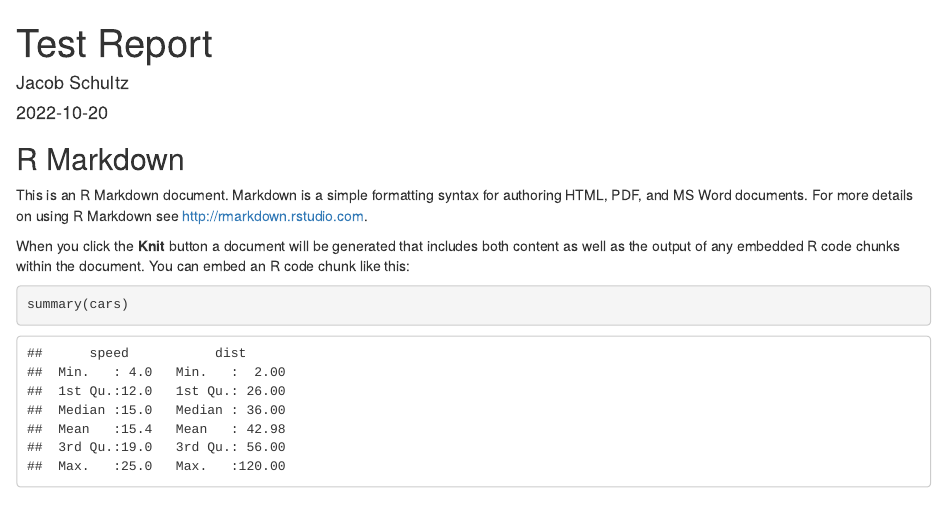
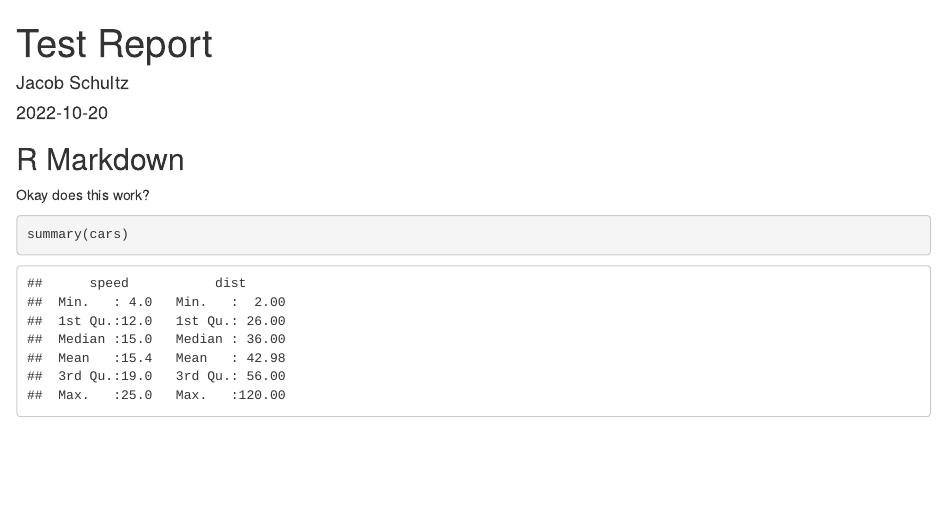
Before and after one commit to schultz7676/Consulting_CLass_Example, an R Markdown document (TestReport.Rmd): the page in a window 1100 px wide, from its top. Rendered offline with R 4.5, knitr and Pandoc, with nearby package versions.

Commit message:
testing changing text

````diff
--- a/TestReport.Rmd
+++ b/TestReport.Rmd
@@ -10,10 +10,7 @@ knitr::opts_chunk$set(echo = TRUE)
 ```
 
 ## R Markdown
-
-This is an R Markdown document. Markdown is a simple formatting syntax for authoring HTML, PDF, and MS Word documents. For more details on using R Markdown see <http://rmarkdown.rstudio.com>.
-
-When you click the **Knit** button a document will be generated that includes both content as well as the output of any embedded R code chunks within the document. You can embed an R code chunk like this:
+Okay does this work?
 
 ```{r cars}
 summary(cars)
````
